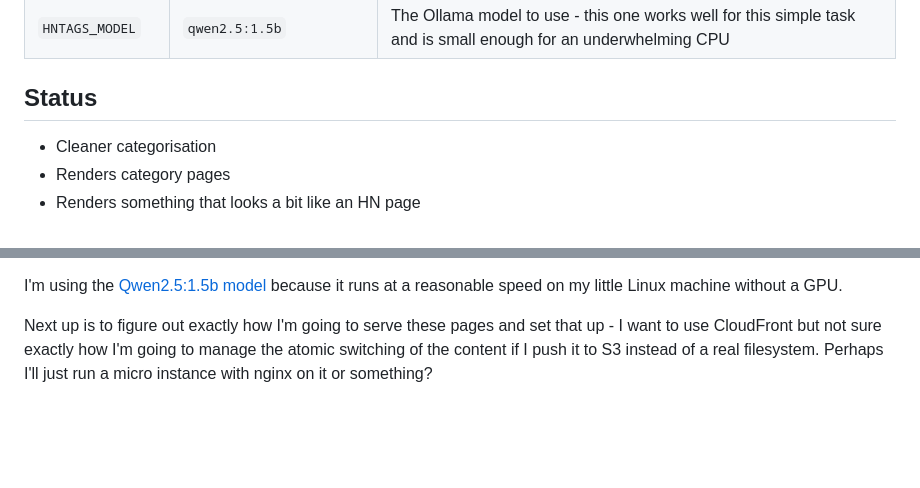
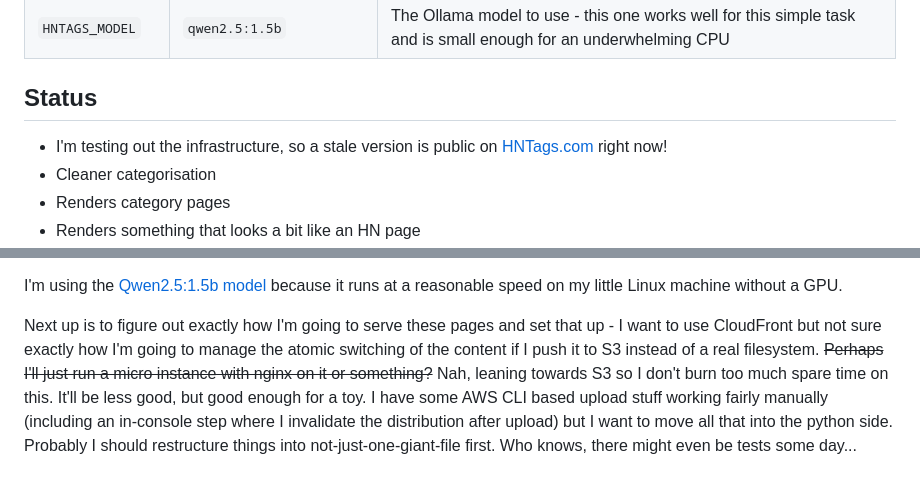
Before and after one commit to dcminter/hntags.com, a Markdown page: README.md, 2 parts joined by grey strips. Drawn GitHub-style; blank space fills up the shorter version.

Commit message:
More README info

```diff
--- a/README.md
+++ b/README.md
@@ -23,6 +23,7 @@ The tool is configurable via the following environment variables:
 
 ## Status
 
+  * I'm testing out the infrastructure, so a stale version is public on [HNTags.com](https://hntags.com) right now!
   * Cleaner categorisation
   * Renders category pages
   * Renders something that looks a bit like an HN page
@@ -86,4 +87,8 @@ on my little Linux machine without a GPU.
 
 Next up is to figure out exactly how I'm going to serve these pages and set that up - I want to use CloudFront
 but not sure exactly how I'm going to manage the atomic switching of the content if I push it to S3 instead
-of a real filesystem. Perhaps I'll just run a micro instance with nginx on it or something?
+of a real filesystem. ~~Perhaps I'll just run a micro instance with nginx on it or something?~~ Nah, leaning
+towards S3  so I don't burn too much spare time on this. It'll be less good, but good enough for a toy. I have
+some AWS CLI based upload stuff working fairly manually (including an in-console step where I invalidate the
+distribution after upload) but I want to move all that into the python side. Probably I should restructure things
+into not-just-one-giant-file first. Who knows, there might even be tests some day...
```
